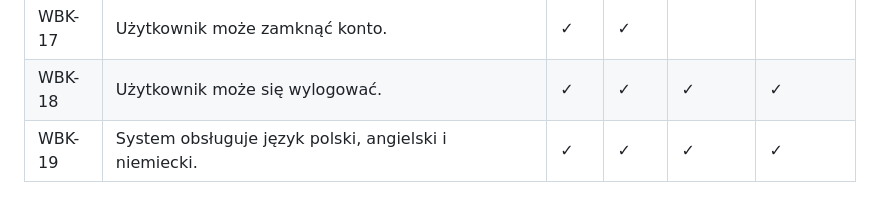
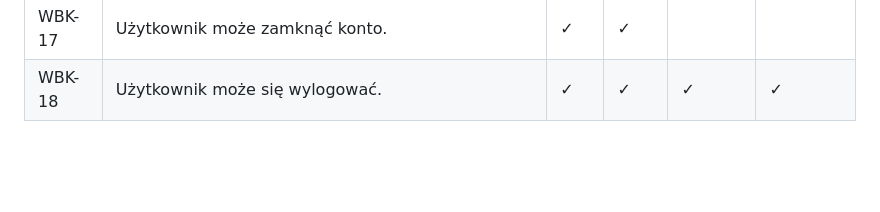
Before and after one commit to Lothander/mobileWitelonBank, a Markdown page: README.md, the part around the change. Rendered like a GitHub page; blank space fills up the shorter version.

```diff
--- a/README.md
+++ b/README.md
@@ -27,4 +27,3 @@
 | WBK-16 | Użytkownik może eksportować historię transakcji.                                                                        | ✓   | ✓   | ✓      | ✓       |
 | WBK-17 | Użytkownik może zamknąć konto.                                                                                          | ✓   | ✓   |        |         |
 | WBK-18 | Użytkownik może się wylogować.                                                                                          | ✓   | ✓   | ✓      | ✓       |
-| WBK-19 | System obsługuje język polski, angielski i niemiecki.                                                                   | ✓   | ✓   | ✓      | ✓       |
```
